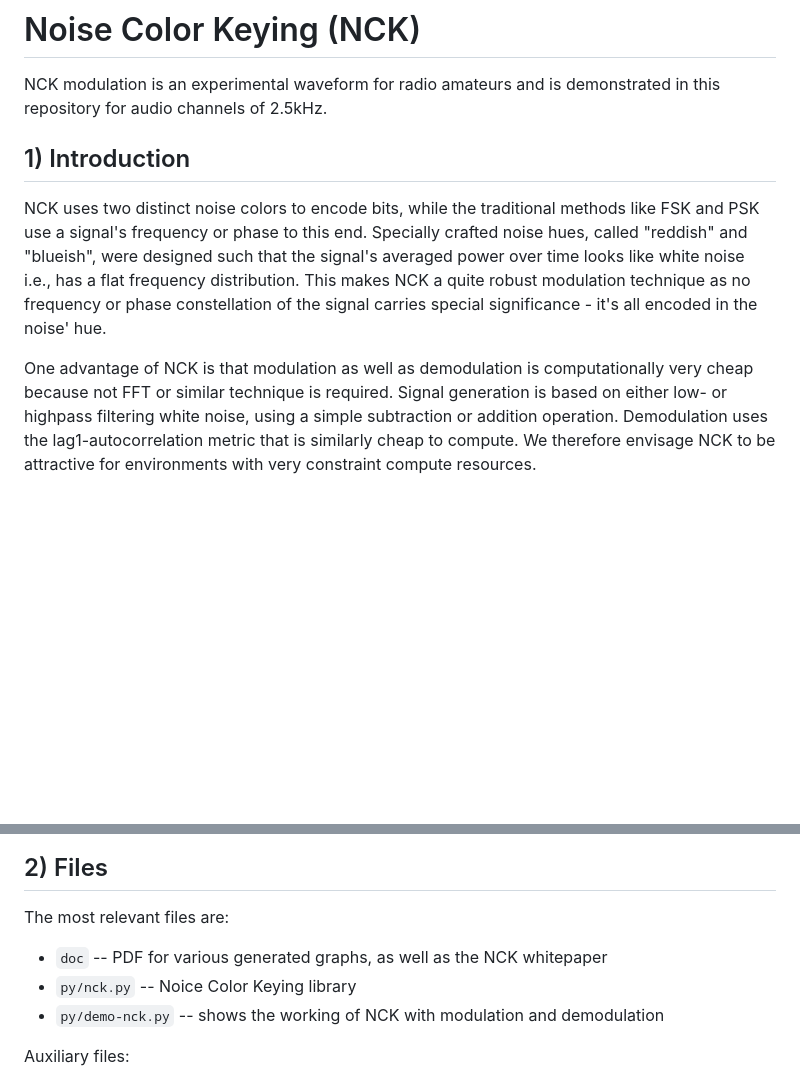
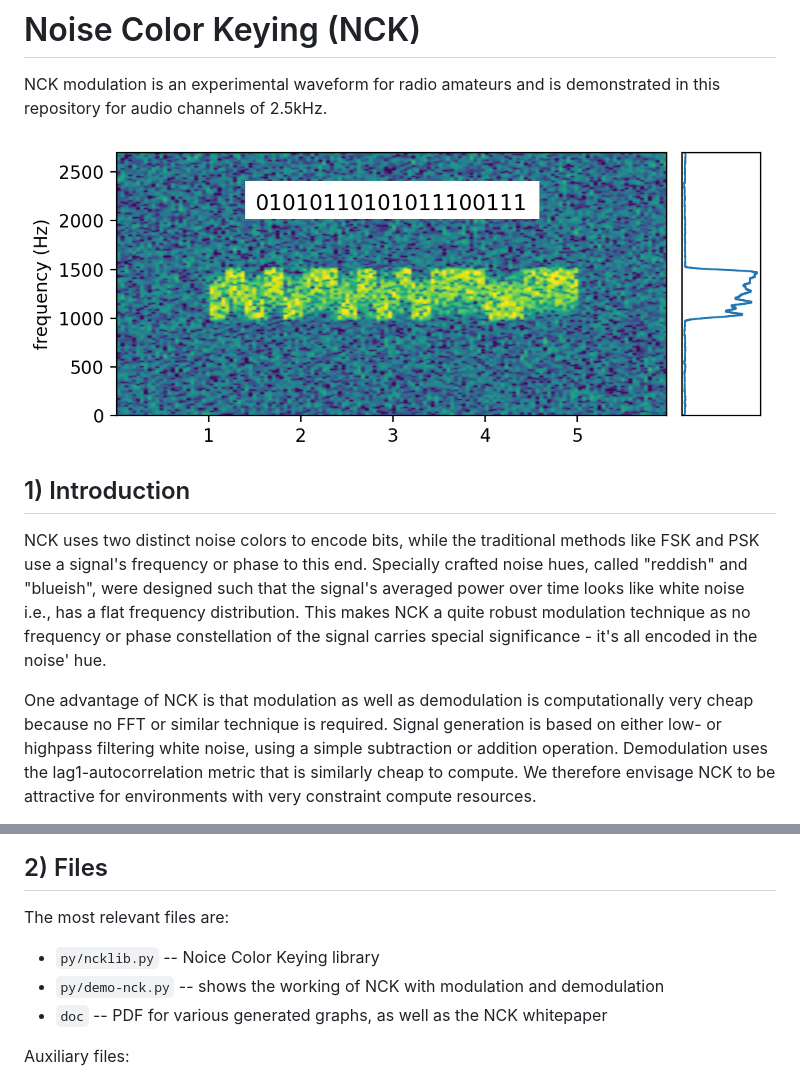
Before and after one commit to tschudin/NCK, a Markdown page: README.md, 2 parts joined by grey strips. Drawn GitHub-style; pictures changed too: img/nck-spectro-example.png (added); blank space fills up the shorter version.

Commit message:
add waterfall example to the README.md

````diff
--- a/README.md
+++ b/README.md
@@ -2,6 +2,8 @@
 
 NCK modulation is an experimental waveform for radio amateurs and is
 demonstrated in this repository for audio channels of 2.5kHz.
+
+![Waterfall with NCK example](img/nck-spectro-example.png)
 
 ## 1) Introduction
 
@@ -15,7 +17,7 @@ frequency or phase constellation of the signal carries special
 significance - it's all encoded in the noise' hue.
 
 One advantage of NCK is that modulation as well as demodulation is
-computationally very cheap because not FFT or similar technique is
+computationally very cheap because no FFT or similar technique is
 required. Signal generation is based on either low- or highpass
 filtering white noise, using a simple subtraction or addition
 operation. Demodulation uses the lag1-autocorrelation metric that is
@@ -45,9 +47,9 @@ therefore the accuracy of the demodulation.
 
 The most relevant files are:
 
+- ```py/ncklib.py``` -- Noice Color Keying library
+- ```py/demo-nck.py``` -- shows the working of NCK with modulation and demodulation
 - ```doc``` -- PDF for various generated graphs, as well as the NCK whitepaper
-- ```py/nck.py``` -- Noice Color Keying library
-- ```py/demo-nck.py``` -- shows the working of NCK with modulation and demodulation
 
 Auxiliary files:
 
````
